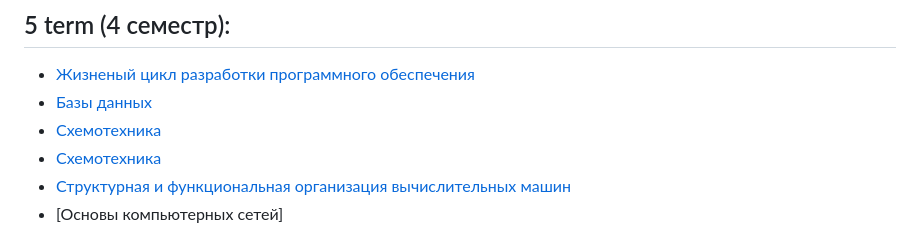
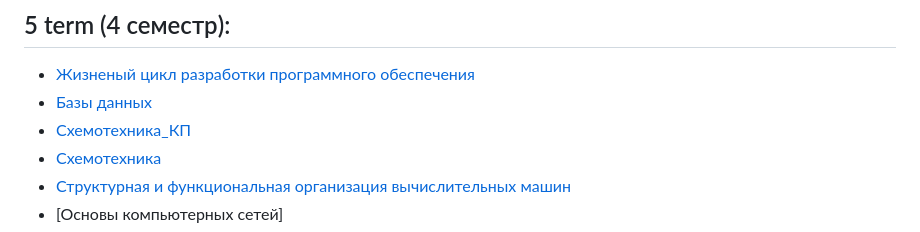
Before and after one commit to Atymelancholy/BSUIR-labs, a Markdown page: README.md, the part around the change. Drawn GitHub-style.

```diff
--- a/README.md
+++ b/README.md
@@ -27,7 +27,7 @@ RU: В данном репозитории представлены лабора
 
 - [Жизненый цикл разработки программного обеспечения](https://github.com/Atymelancholy/BSUIR-labs/tree/main/5%20term/%D0%96%D0%A6%D0%A0%D0%9F%D0%9E)
 - [Базы данных](https://github.com/Atymelancholy/BSUIR-labs/tree/main/5%20term/%D0%91%D0%94)
-- [Схемотехника](https://github.com/Atymelancholy/BSUIR-labs/tree/main/5%20term/%D0%A1%D1%85%D0%B5%D0%BC%D0%A2)
+- [Схемотехника_КП](https://github.com/Atymelancholy/BSUIR-labs/tree/main/5%20term/%D0%A1%D1%85%D0%B5%D0%BC%D0%A2)
 - [Схемотехника](https://github.com/Atymelancholy/BSUIR-labs/tree/main/5%20term/%D0%A1%D1%85%D0%B5%D0%BC%D0%A2%20%D0%9A%D0%9F)
 - [Структурная и функциональная организация вычислительных машин](https://github.com/Atymelancholy/BSUIR-labs/tree/main/5%20term/%D0%A1%D0%B8%D0%A4%D0%9E%D0%92%D0%9C)
 - [Основы компьютерных сетей]
```
